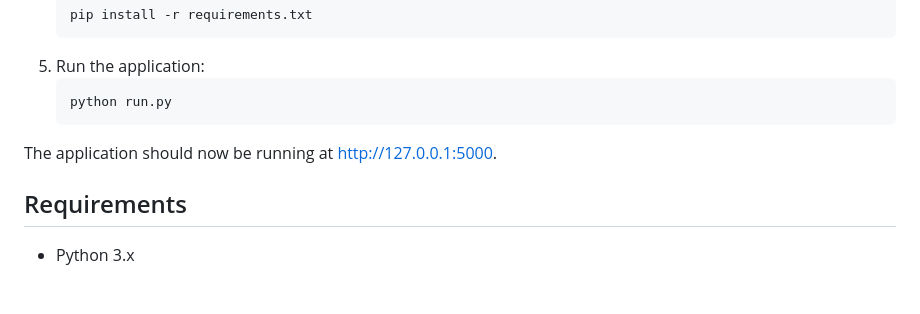
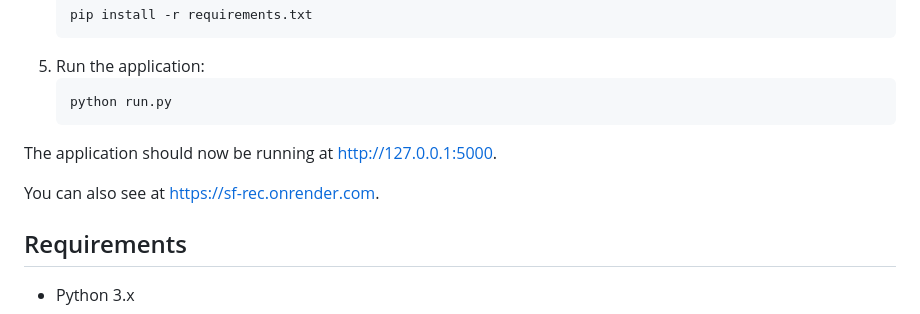
Before and after one commit to Erik-Xie/SF_Rec, a Markdown page: README.md, the part around the change. Drawn GitHub-style; blank space fills up the shorter version.

```diff
--- a/README.md
+++ b/README.md
@@ -79,6 +79,8 @@ This project provides a recommendation system to suggest the top 4 potential ZIP
    python run.py
 The application should now be running at http://127.0.0.1:5000.
 
+You can also see at https://sf-rec.onrender.com.
+
 ## Requirements
 
 - Python 3.x
```
